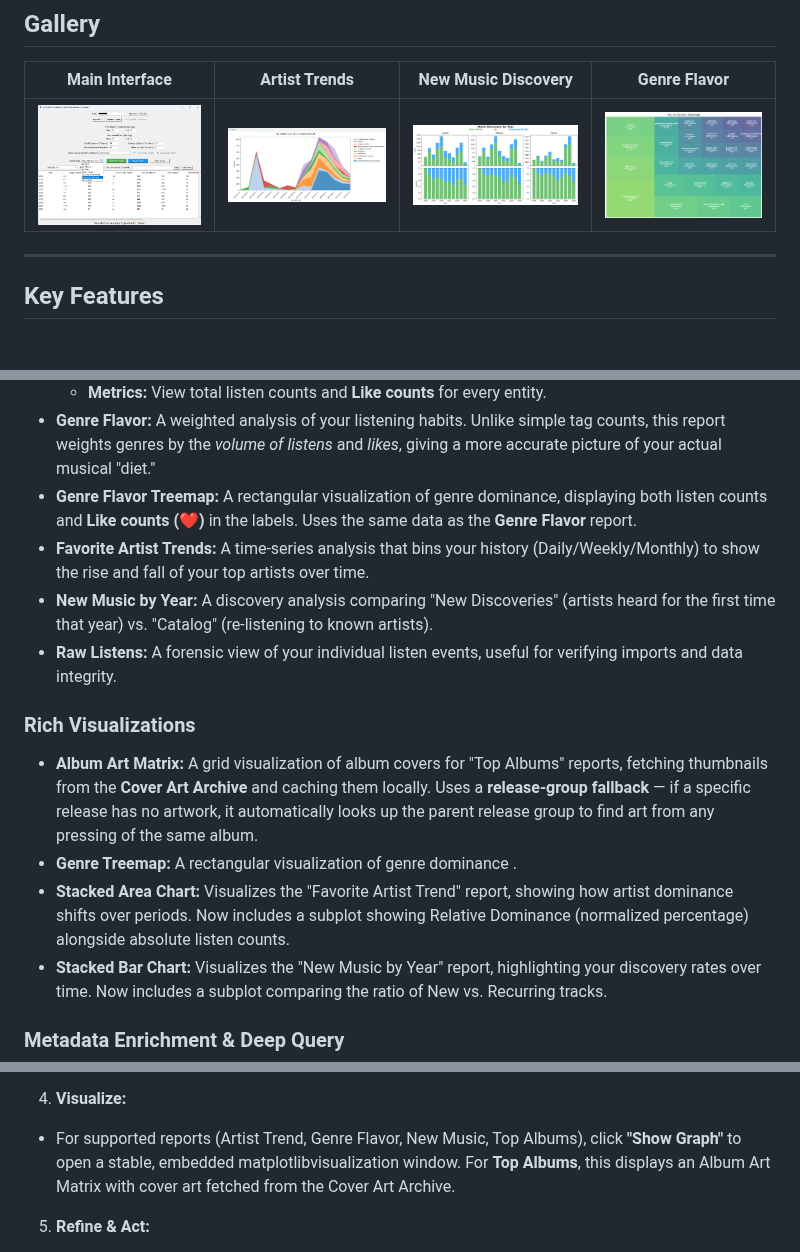
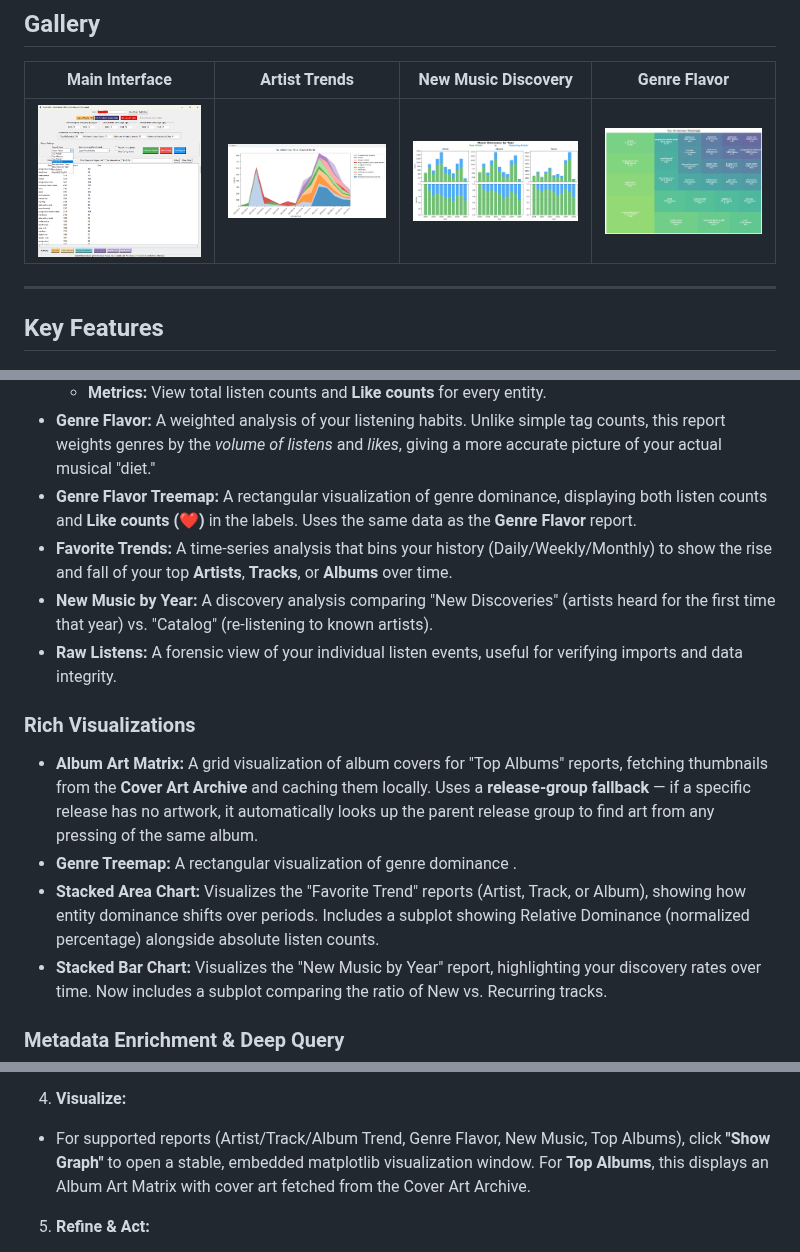
Before and after one commit to jasparagus/BrainzMRI, a Markdown page: README.md, 3 parts joined by grey strips. GitHub-like rendering; pictures changed too: Images/example_main_ui.png.

Commit message:
generalize trends

```diff
--- a/README.md
+++ b/README.md
@@ -22,14 +22,14 @@ Unlike standard "Year in Review" summaries, BrainzMRI works with a local cache o
     * **Metrics:** View total listen counts and **Like counts** for every entity.
 * **Genre Flavor:** A weighted analysis of your listening habits. Unlike simple tag counts, this report weights genres by the *volume of listens* and *likes*, giving a more accurate picture of your actual musical "diet."
 * **Genre Flavor Treemap:** A rectangular visualization of genre dominance, displaying both listen counts and **Like counts (❤️)** in the labels. Uses the same data as the **Genre Flavor** report.
-* **Favorite Artist Trends:** A time-series analysis that bins your history (Daily/Weekly/Monthly) to show the rise and fall of your top artists over time.
+* **Favorite Trends:** A time-series analysis that bins your history (Daily/Weekly/Monthly) to show the rise and fall of your top **Artists**, **Tracks**, or **Albums** over time.
 * **New Music by Year:** A discovery analysis comparing "New Discoveries" (artists heard for the first time that year) vs. "Catalog" (re-listening to known artists).
 * **Raw Listens:** A forensic view of your individual listen events, useful for verifying imports and data integrity.
 
 ### Rich Visualizations
 * **Album Art Matrix:** A grid visualization of album covers for "Top Albums" reports, fetching thumbnails from the **Cover Art Archive** and caching them locally. Uses a **release-group fallback** — if a specific release has no artwork, it automatically looks up the parent release group to find art from any pressing of the same album.
 * **Genre Treemap:** A rectangular visualization of genre dominance .
-* **Stacked Area Chart:** Visualizes the "Favorite Artist Trend" report, showing how artist dominance shifts over periods. Now includes a subplot showing Relative Dominance (normalized percentage) alongside absolute listen counts.
+* **Stacked Area Chart:** Visualizes the "Favorite Trend" reports (Artist, Track, or Album), showing how entity dominance shifts over periods. Includes a subplot showing Relative Dominance (normalized percentage) alongside absolute listen counts.
 * **Stacked Bar Chart:** Visualizes the "New Music by Year" report, highlighting your discovery rates over time. Now includes a subplot comparing the ratio of New vs. Recurring tracks.
 
 ### Metadata Enrichment & Deep Query
@@ -117,7 +117,7 @@ python gui_main.py
 
 
 4. **Visualize:**
-* For supported reports (Artist Trend, Genre Flavor, New Music, Top Albums), click **"Show Graph"** to open a stable, embedded matplotlibvisualization window. For **Top Albums**, this displays an Album Art Matrix with cover art fetched from the Cover Art Archive.
+* For supported reports (Artist/Track/Album Trend, Genre Flavor, New Music, Top Albums), click **"Show Graph"** to open a stable, embedded matplotlib visualization window. For **Top Albums**, this displays an Album Art Matrix with cover art fetched from the Cover Art Archive.
 
 
 5. **Refine & Act:**
```
Also changed, not shown: 5 other files.
